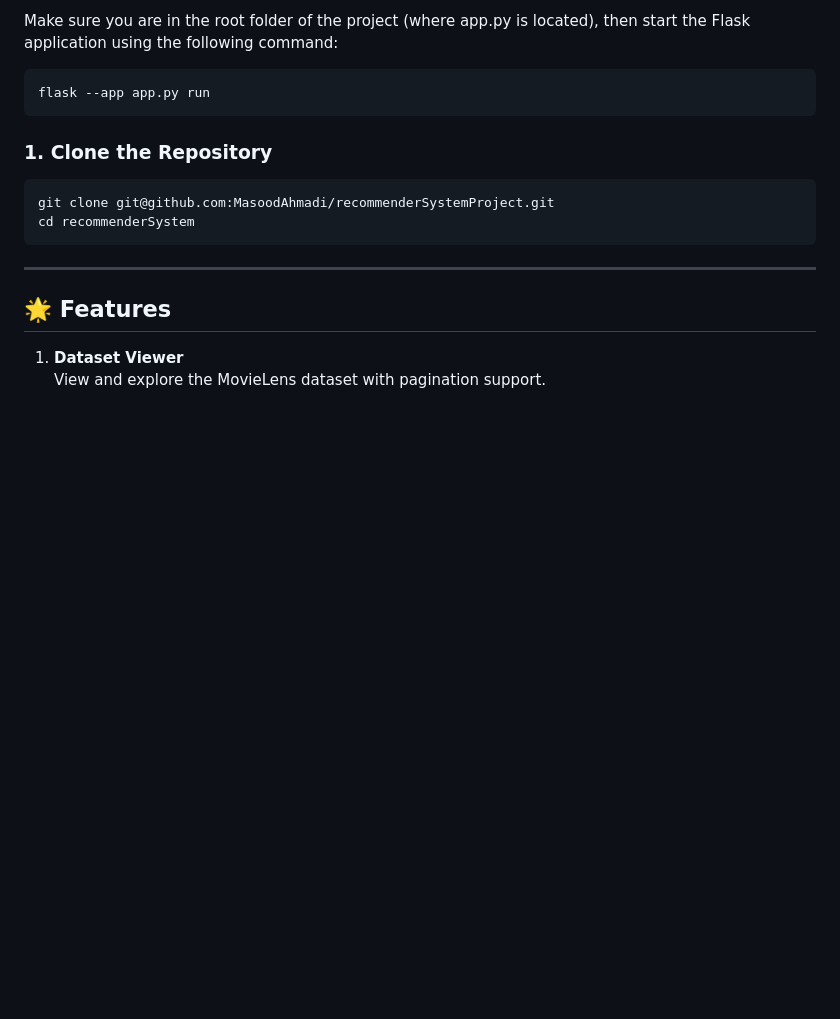
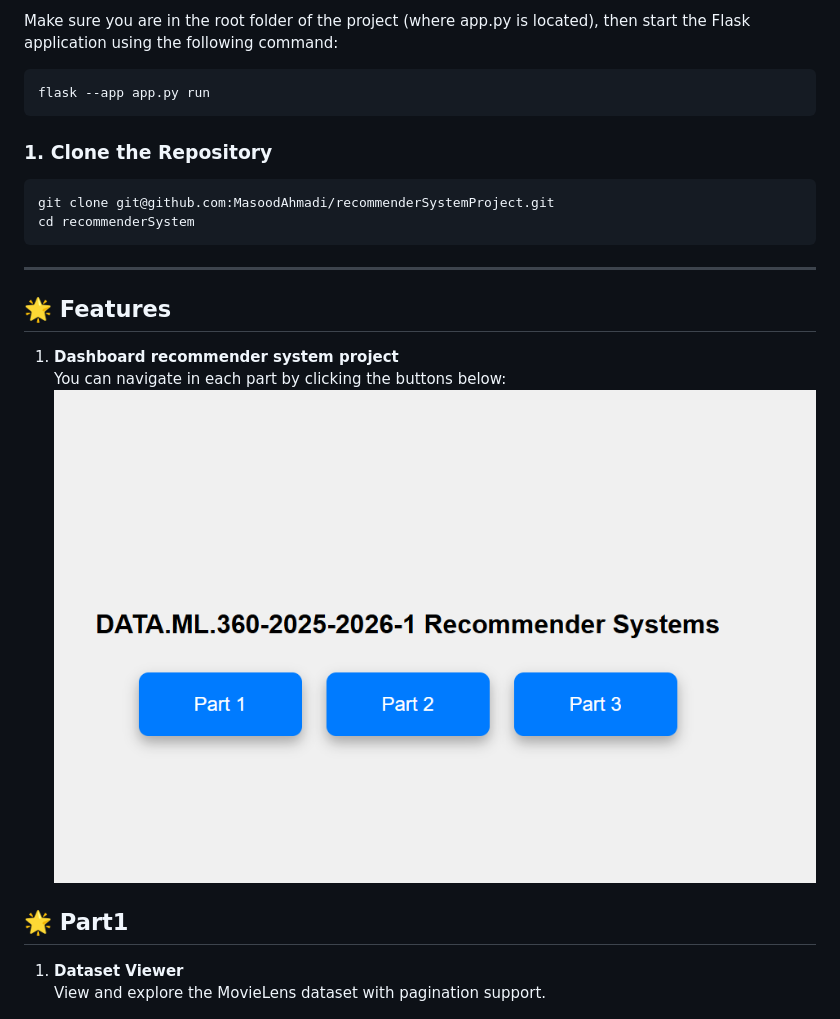
Before and after one commit to MasoodAhmadi/recommenderSystemProject, a Markdown page: README.MD, the part around the change printed below. Rendered like a GitHub page; pictures changed too: app/images/mainpage.png (added); blank space fills up the shorter version.

```diff
--- a/README.MD
+++ b/README.MD
@@ -31,8 +31,15 @@ cd recommenderSystem
 
 ## 🌟 Features
 
+1. **Dashboard recommender system project**
+   You can navigate in each part by clicking the buttons below:
+    ![Dataset Viewer](./app/images/mainpage.png)
+
+## 🌟 Part1
+
 1. **Dataset Viewer**
    View and explore the MovieLens dataset with pagination support.
+
 
    ![Dataset Viewer](./app/images/A1.png)
 ---
```
Also changed, not shown: other parts of README.MD (+14 -1 lines), app/images/part2.png (added), app/images/part3.png (added), 2 other files.
